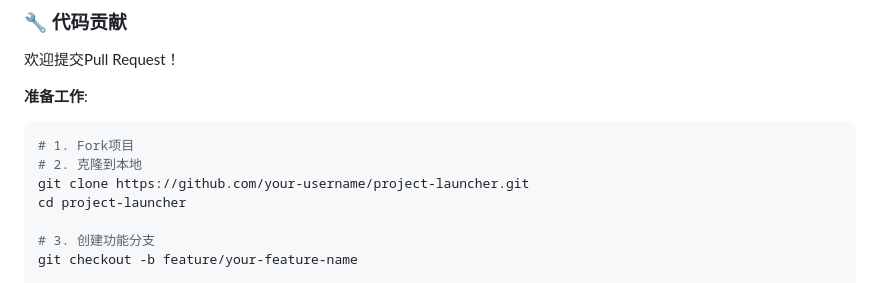
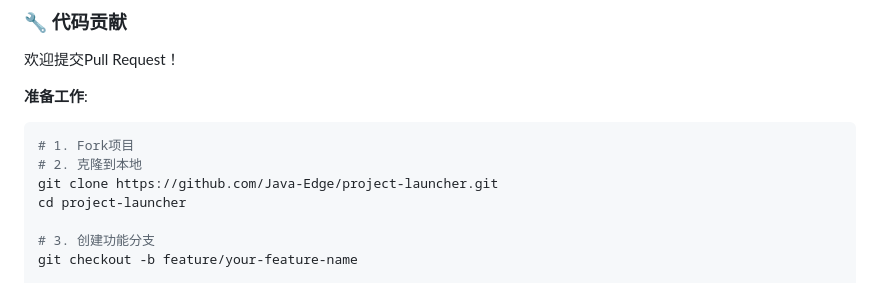
Before and after one commit to Java-Edge/project-launcher, a Markdown page: README.md, the part around one of its changes. Rendered like a GitHub page.

````diff
--- a/README.md
+++ b/README.md
@@ -556,7 +556,7 @@ kill -9 <PID>
 ```bash
 # 1. Fork项目
 # 2. 克隆到本地
-git clone https://github.com/your-username/project-launcher.git
+git clone https://github.com/Java-Edge/project-launcher.git
 cd project-launcher
 
 # 3. 创建功能分支
````
Also changed, not shown: other parts of README.md (+6 -6 lines).
